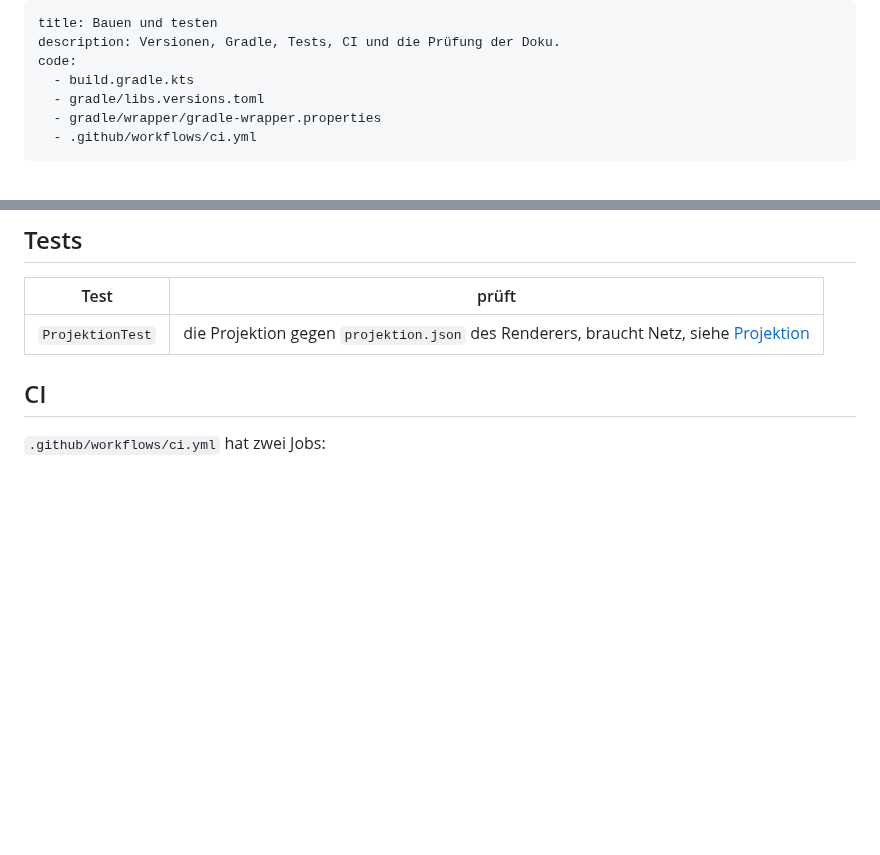
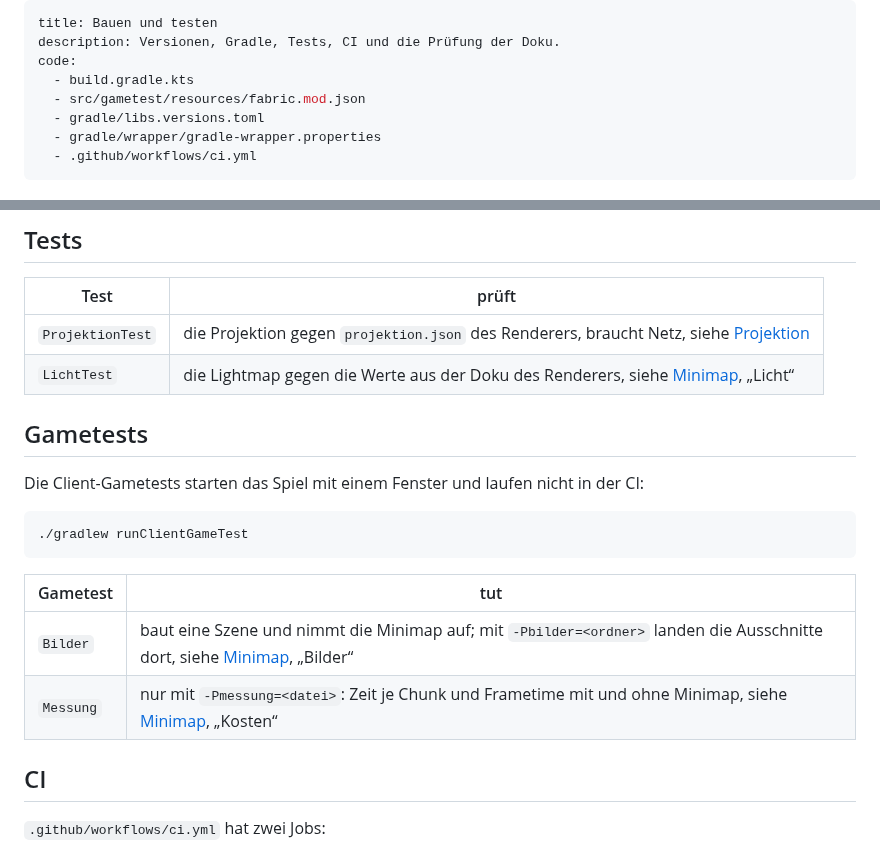
Before and after one commit to VonNekyia/heroic-map-renderer-mod, a Markdown page: docs/entwicklung.md, 2 parts joined by grey strips. Rendered like a GitHub page; blank space fills up the shorter version.

````diff
--- a/docs/entwicklung.md
+++ b/docs/entwicklung.md
@@ -3,6 +3,7 @@ title: Bauen und testen
 description: Versionen, Gradle, Tests, CI und die Prüfung der Doku.
 code:
   - build.gradle.kts
+  - src/gametest/resources/fabric.mod.json
   - gradle/libs.versions.toml
   - gradle/wrapper/gradle-wrapper.properties
   - .github/workflows/ci.yml
@@ -32,6 +33,21 @@ Das baut das Jar nach `build/libs/` und lässt die Tests laufen.
 | Test | prüft |
 |---|---|
 | `ProjektionTest` | die Projektion gegen `projektion.json` des Renderers, braucht Netz, siehe [Projektion](projektion.md) |
+| `LichtTest` | die Lightmap gegen die Werte aus der Doku des Renderers, siehe [Minimap](minimap.md), „Licht“ |
+
+## Gametests
+
+Die Client-Gametests starten das Spiel mit einem Fenster und laufen nicht
+in der CI:
+
+```bash
+./gradlew runClientGameTest
+```
+
+| Gametest | tut |
+|---|---|
+| `Bilder` | baut eine Szene und nimmt die Minimap auf; mit `-Pbilder=<ordner>` landen die Ausschnitte dort, siehe [Minimap](minimap.md), „Bilder“ |
+| `Messung` | nur mit `-Pmessung=<datei>`: Zeit je Chunk und Frametime mit und ohne Minimap, siehe [Minimap](minimap.md), „Kosten“ |
 
 ## CI
 
````
Also changed, not shown: README.md (+4 -1 lines), docs/entscheidungen/0001-minimap-mit-dem-tesselator.md (added, +56 -0 lines), docs/index.md (+10 -1 lines), docs/messungen/2026-10-05-minimap-kosten.md (added, +90 -0 lines), docs/minimap.md (added, +226 -0 lines), docs/bilder/minimap-1px.png (added), docs/bilder/minimap-2px.png (added), docs/bilder/minimap-4px.png (added).
